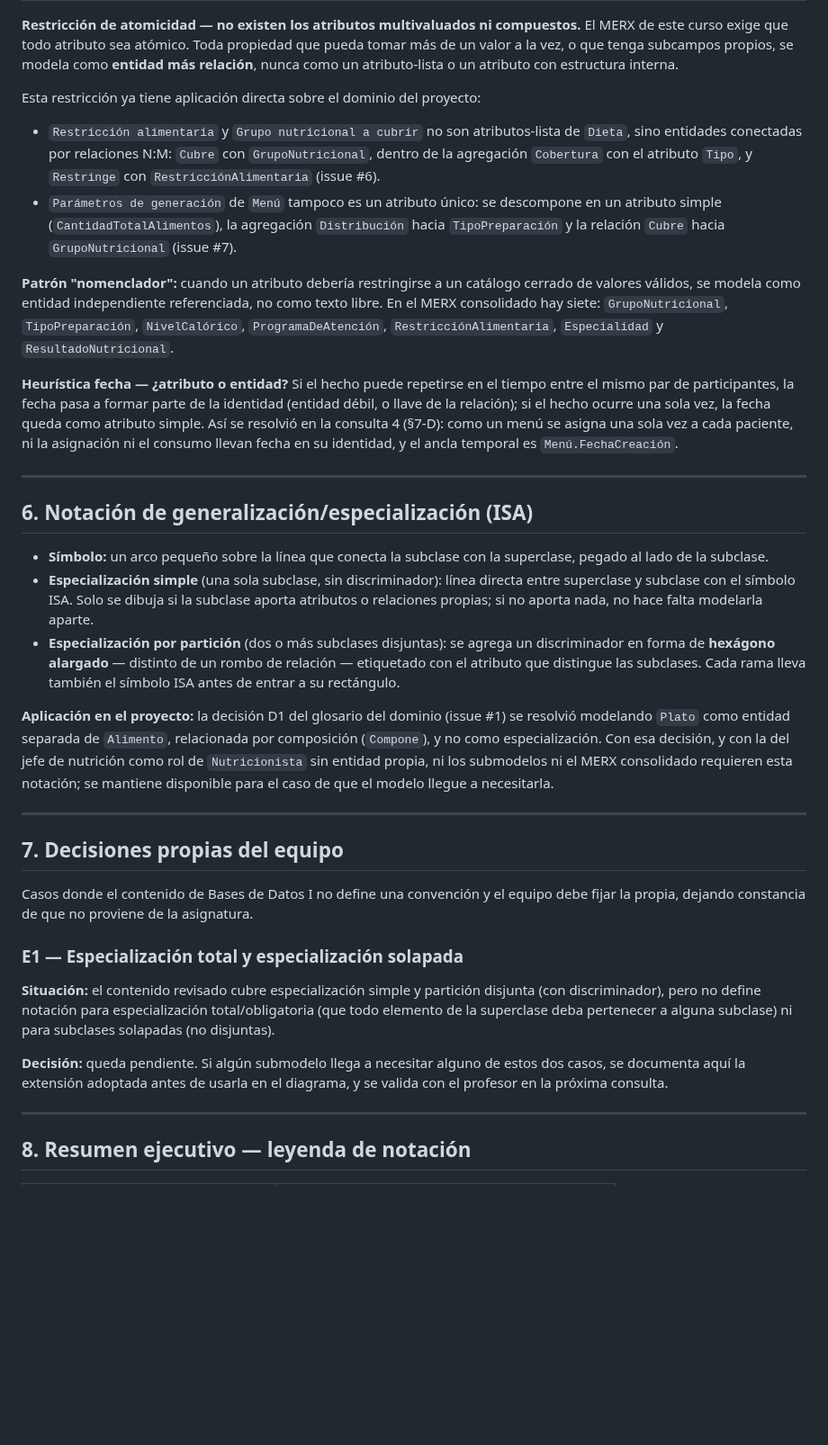
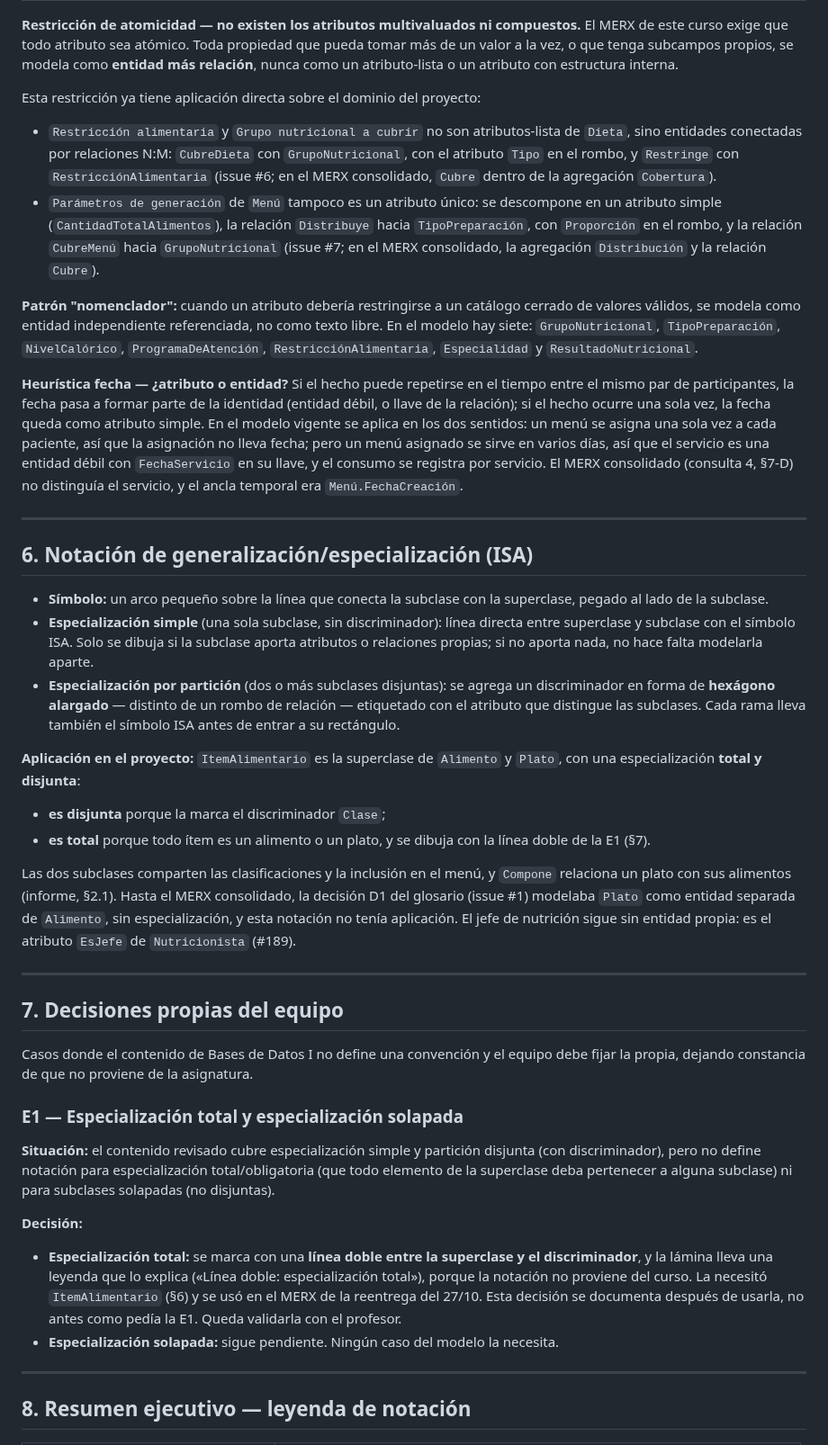
Before and after one commit to Team-Bales/Menus-Nutricionales, a Markdown page: docs/Convenciones de modelado MERX.md, the part around one of its changes. Shown at 90% size. Rendered like a GitHub page; blank space fills up the shorter version.

```diff
--- a/docs/Convenciones de modelado MERX.md
+++ b/docs/Convenciones de modelado MERX.md
@@ -78,12 +85,12 @@ La notación del curso incluye generalización/especialización (§6) y agregaci
 **Restricción de atomicidad — no existen los atributos multivaluados ni compuestos.** El MERX de este curso exige que todo atributo sea atómico. Toda propiedad que pueda tomar más de un valor a la vez, o que tenga subcampos propios, se modela como **entidad más relación**, nunca como un atributo-lista o un atributo con estructura interna.
 
 Esta restricción ya tiene aplicación directa sobre el dominio del proyecto:
-- `Restricción alimentaria` y `Grupo nutricional a cubrir` no son atributos-lista de `Dieta`, sino entidades conectadas por relaciones N:M: `Cubre` con `GrupoNutricional`, dentro de la agregación `Cobertura` con el atributo `Tipo`, y `Restringe` con `RestricciónAlimentaria` (issue #6).
-- `Parámetros de generación` de `Menú` tampoco es un atributo único: se descompone en un atributo simple (`CantidadTotalAlimentos`), la agregación `Distribución` hacia `TipoPreparación` y la relación `Cubre` hacia `GrupoNutricional` (issue #7).
+- `Restricción alimentaria` y `Grupo nutricional a cubrir` no son atributos-lista de `Dieta`, sino entidades conectadas por relaciones N:M: `CubreDieta` con `GrupoNutricional`, con el atributo `Tipo` en el rombo, y `Restringe` con `RestricciónAlimentaria` (issue #6; en el MERX consolidado, `Cubre` dentro de la agregación `Cobertura`).
+- `Parámetros de generación` de `Menú` tampoco es un atributo único: se descompone en un atributo simple (`CantidadTotalAlimentos`), la relación `Distribuye` hacia `TipoPreparación`, con `Proporción` en el rombo, y la relación `CubreMenú` hacia `GrupoNutricional` (issue #7; en el MERX consolidado, la agregación `Distribución` y la relación `Cubre`).
 
-**Patrón "nomenclador":** cuando un atributo debería restringirse a un catálogo cerrado de valores válidos, se modela como entidad independiente referenciada, no como texto libre. En el MERX consolidado hay siete: `GrupoNutricional`, `TipoPreparación`, `NivelCalórico`, `ProgramaDeAtención`, `RestricciónAlimentaria`, `Especialidad` y `ResultadoNutricional`.
+**Patrón "nomenclador":** cuando un atributo debería restringirse a un catálogo cerrado de valores válidos, se modela como entidad independiente referenciada, no como texto libre. En el modelo hay siete: `GrupoNutricional`, `TipoPreparación`, `NivelCalórico`, `ProgramaDeAtención`, `RestricciónAlimentaria`, `Especialidad` y `ResultadoNutricional`.
 
-**Heurística fecha — ¿atributo o entidad?** Si el hecho puede repetirse en el tiempo entre el mismo par de participantes, la fecha pasa a formar parte de la identidad (entidad débil, o llave de la relación); si el hecho ocurre una sola vez, la fecha queda como atributo simple. Así se resolvió en la consulta 4 (§7-D): como un menú se asigna una sola vez a cada paciente, ni la asignación ni el consumo llevan fecha en su identidad, y el ancla temporal es `Menú.FechaCreación`.
+**Heurística fecha — ¿atributo o entidad?** Si el hecho puede repetirse en el tiempo entre el mismo par de participantes, la fecha pasa a formar parte de la identidad (entidad débil, o llave de la relación); si el hecho ocurre una sola vez, la fecha queda como atributo simple. En el modelo vigente se aplica en los dos sentidos: un menú se asigna una sola vez a cada paciente, así que la asignación no lleva fecha; pero un menú asignado se sirve en varios días, así que el servicio es una entidad débil con `FechaServicio` en su llave, y el consumo se registra por servicio. El MERX consolidado (consulta 4, §7-D) no distinguía el servicio, y el ancla temporal era `Menú.FechaCreación`.
 
 ---
 
@@ -93,7 +100,11 @@ Esta restricción ya tiene aplicación directa sobre el dominio del proyecto:
 - **Especialización simple** (una sola subclase, sin discriminador): línea directa entre superclase y subclase con el símbolo ISA. Solo se dibuja si la subclase aporta atributos o relaciones propias; si no aporta nada, no hace falta modelarla aparte.
 - **Especialización por partición** (dos o más subclases disjuntas): se agrega un discriminador en forma de **hexágono alargado** — distinto de un rombo de relación — etiquetado con el atributo que distingue las subclases. Cada rama lleva también el símbolo ISA antes de entrar a su rectángulo.
 
-**Aplicación en el proyecto:** la decisión D1 del glosario del dominio (issue #1) se resolvió modelando `Plato` como entidad separada de `Alimento`, relacionada por composición (`Compone`), y no como especialización. Con esa decisión, y con la del jefe de nutrición como rol de `Nutricionista` sin entidad propia, ni los submodelos ni el MERX consolidado requieren esta notación; se mantiene disponible para el caso de que el modelo llegue a necesitarla.
+**Aplicación en el proyecto:** `ItemAlimentario` es la superclase de `Alimento` y `Plato`, con una especialización **total y disjunta**:
+- **es disjunta** porque la marca el discriminador `Clase`;
+- **es total** porque todo ítem es un alimento o un plato, y se dibuja con la línea doble de la E1 (§7).
+
+Las dos subclases comparten las clasificaciones y la inclusión en el menú, y `Compone` relaciona un plato con sus alimentos (informe, §2.1). Hasta el MERX consolidado, la decisión D1 del glosario (issue #1) modelaba `Plato` como entidad separada de `Alimento`, sin especialización, y esta notación no tenía aplicación. El jefe de nutrición sigue sin entidad propia: es el atributo `EsJefe` de `Nutricionista` (#189).
 
 ---
 
@@ -105,7 +116,9 @@ Casos donde el contenido de Bases de Datos I no define una convención y el equi
 
 **Situación:** el contenido revisado cubre especialización simple y partición disjunta (con discriminador), pero no define notación para especialización total/obligatoria (que todo elemento de la superclase deba pertenecer a alguna subclase) ni para subclases solapadas (no disjuntas).
 
-**Decisión:** queda pendiente. Si algún submodelo llega a necesitar alguno de estos dos casos, se documenta aquí la extensión adoptada antes de usarla en el diagrama, y se valida con el profesor en la próxima consulta.
+**Decisión:**
+- **Especialización total:** se marca con una **línea doble entre la superclase y el discriminador**, y la lámina lleva una leyenda que lo explica («Línea doble: especialización total»), porque la notación no proviene del curso. La necesitó `ItemAlimentario` (§6) y se usó en el MERX de la reentrega del 27/10. Esta decisión se documenta después de usarla, no antes como pedía la E1. Queda validarla con el profesor.
+- **Especialización solapada:** sigue pendiente. Ningún caso del modelo la necesita.
 
 ---
 
```
Also changed, not shown: other parts of docs/Convenciones de modelado MERX.md (+15 -5 lines).
